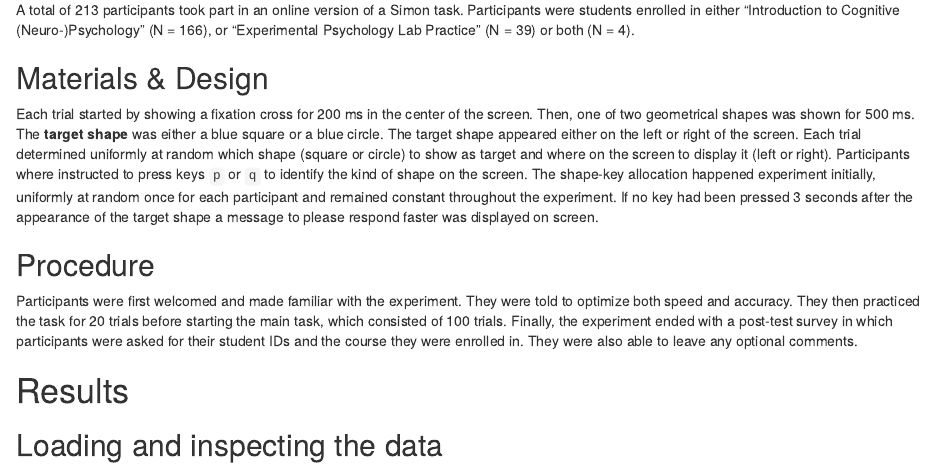
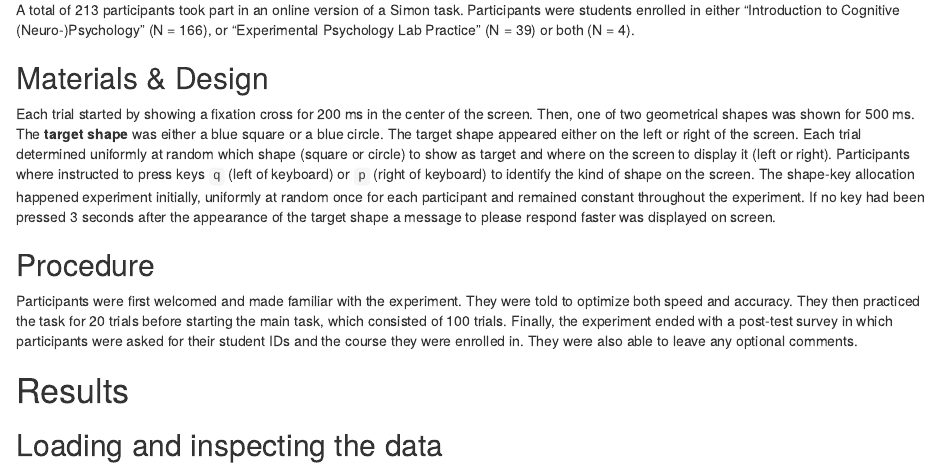
Before and after one commit to michael-franke/XPLab_2019, an R Markdown document (handouts/03_Simon_task_analysis.Rmd): the page in a window 1100 px wide, from 340 px down. Rendered offline with R 4.5, knitr and Pandoc, with nearby package versions; drawn as R Markdown's standard HTML page in place of the format the file asks for.

Commit message:
simontask results: minor tweak to desc

```diff
--- a/handouts/03_Simon_task_analysis.Rmd
+++ b/handouts/03_Simon_task_analysis.Rmd
@@ -38,7 +38,7 @@ A total of `r d$submission_id %>% unique %>% length` participants took part in a
 
 ## Materials & Design
 
-Each trial started by showing a fixation cross for 200 ms in the center of the screen. Then, one of two geometrical shapes was shown for 500 ms. The **target shape** was either a blue square or a blue circle. The target shape appeared either on the left or right of the screen. Each trial determined uniformly at random which shape (square or circle) to show as target and where on the screen to display it (left or right). Participants where instructed to press keys `p` or `q` to identify the kind of shape on the screen. The shape-key allocation happened experiment initially, uniformly at random once for each participant and remained constant throughout the experiment. If no key had been pressed 3 seconds after the appearance of the target shape a message to please respond faster was displayed on screen.
+Each trial started by showing a fixation cross for 200 ms in the center of the screen. Then, one of two geometrical shapes was shown for 500 ms. The **target shape** was either a blue square or a blue circle. The target shape appeared either on the left or right of the screen. Each trial determined uniformly at random which shape (square or circle) to show as target and where on the screen to display it (left or right). Participants where instructed to press keys `q` (left of keyboard) or `p` (right of keyboard) to identify the kind of shape on the screen. The shape-key allocation happened experiment initially, uniformly at random once for each participant and remained constant throughout the experiment. If no key had been pressed 3 seconds after the appearance of the target shape a message to please respond faster was displayed on screen.
 
 ## Procedure
 
```
